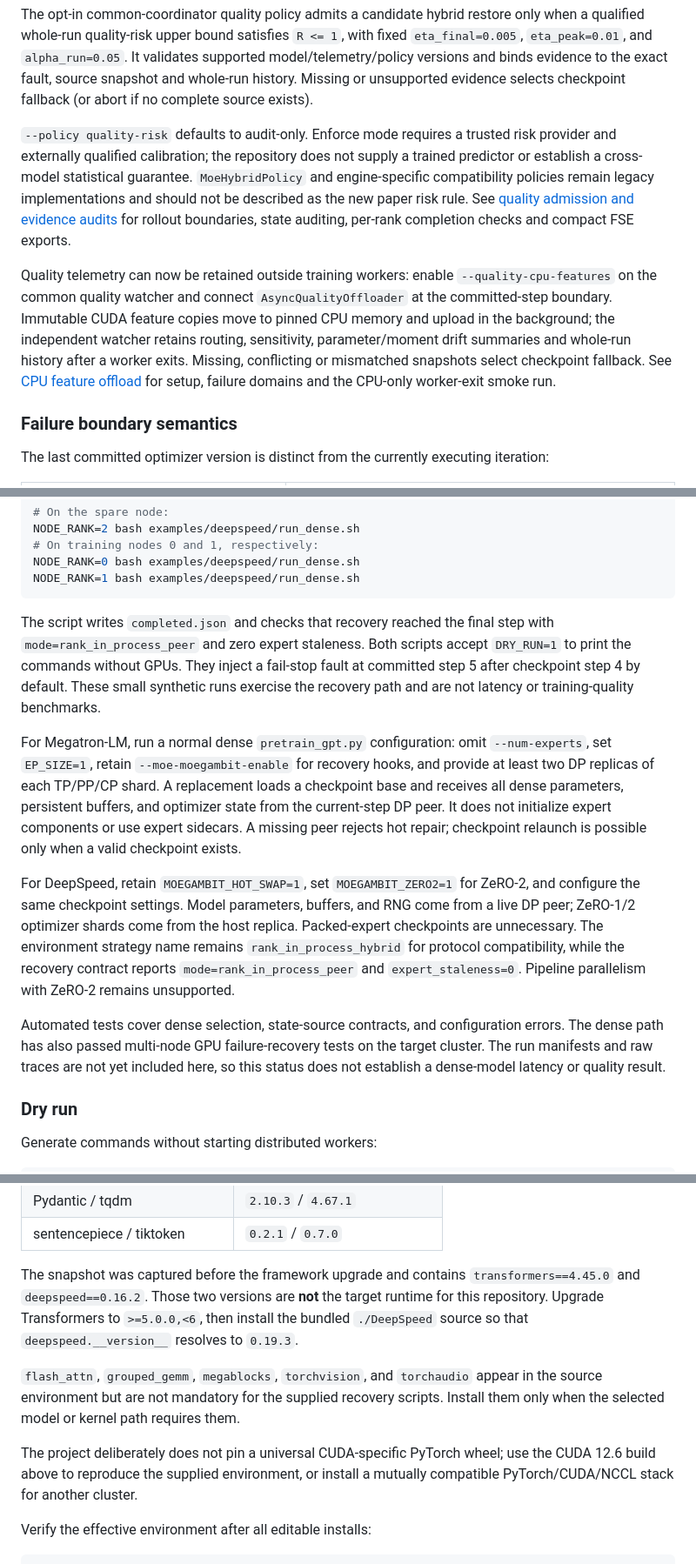
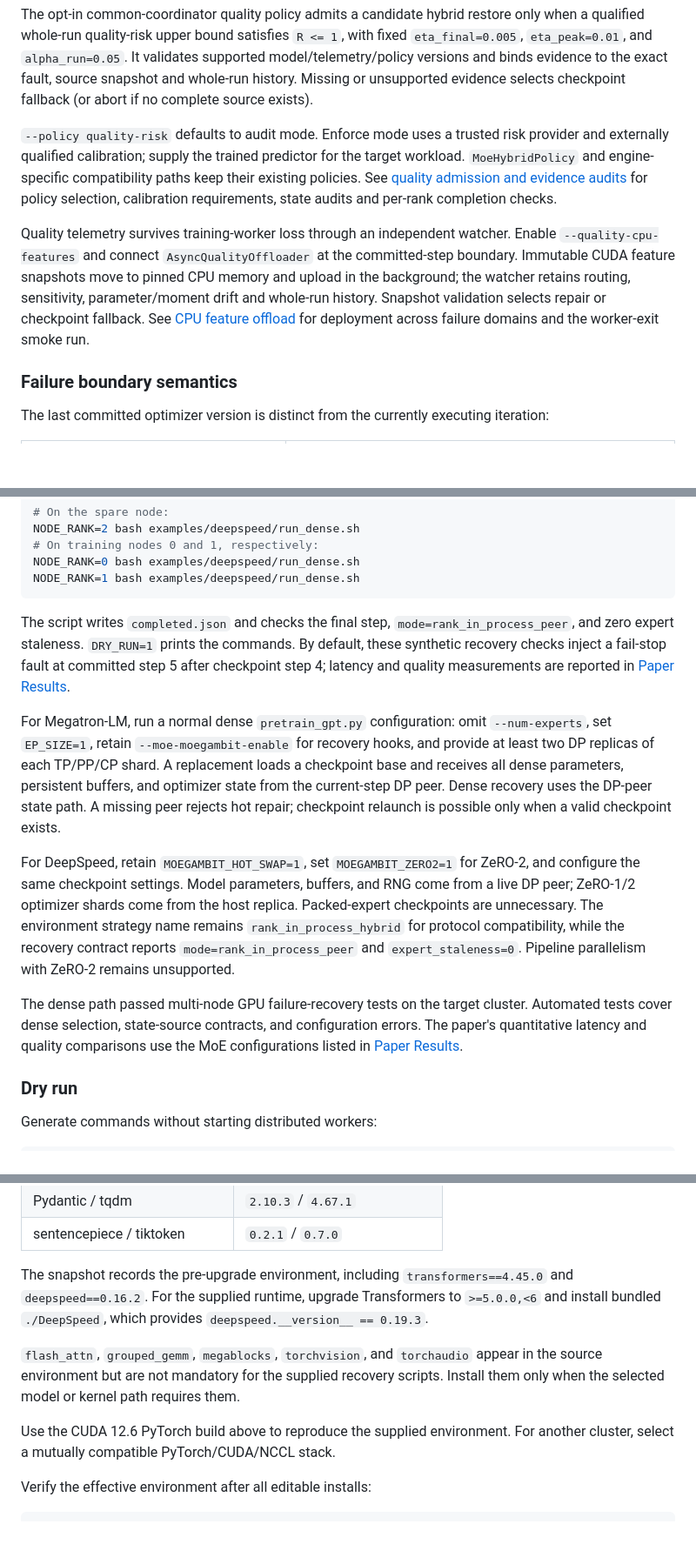
Before and after one commit to ZJUAntgroup/MoEGambit, a Markdown page: README.md, 3 parts joined by grey strips. Shown at 87% size. Drawn GitHub-style; blank space fills up the shorter version.

Commit message:
docs: state recovery capabilities and evidence directly

````diff
--- a/README.md
+++ b/README.md
@@ -277,22 +276,20 @@ It validates supported model/telemetry/policy versions and binds evidence to
 the exact fault, source snapshot and whole-run history. Missing or unsupported
 evidence selects checkpoint fallback (or abort if no complete source exists).
 
-`--policy quality-risk` defaults to audit-only. Enforce mode requires a trusted
-risk provider and externally qualified calibration; the repository does not
-supply a trained predictor or establish a cross-model statistical guarantee.
-`MoeHybridPolicy` and engine-specific compatibility policies remain legacy
-implementations and should not be described as the new paper risk rule.
-See [quality admission and evidence audits](docs/ARTIFACT_AUDIT.md) for rollout
-boundaries, state auditing, per-rank completion checks and compact FSE exports.
+`--policy quality-risk` defaults to audit mode. Enforce mode uses a trusted
+risk provider and externally qualified calibration; supply the trained predictor
+for the target workload. `MoeHybridPolicy` and engine-specific compatibility
+paths keep their existing policies. See
+[quality admission and evidence audits](docs/ARTIFACT_AUDIT.md) for policy
+selection, calibration requirements, state audits and per-rank completion checks.
 
-Quality telemetry can now be retained outside training workers: enable
-`--quality-cpu-features` on the common quality watcher and connect
-`AsyncQualityOffloader` at the committed-step boundary. Immutable CUDA feature
-copies move to pinned CPU memory and upload in the background; the independent
-watcher retains routing, sensitivity, parameter/moment drift summaries and
-whole-run history after a worker exits. Missing, conflicting or mismatched
-snapshots select checkpoint fallback. See [CPU feature offload](docs/QUALITY_CPU_OFFLOAD.md)
-for setup, failure domains and the CPU-only worker-exit smoke run.
+Quality telemetry survives training-worker loss through an independent watcher.
+Enable `--quality-cpu-features` and connect `AsyncQualityOffloader` at the
+committed-step boundary. Immutable CUDA feature snapshots move to pinned CPU
+memory and upload in the background; the watcher retains routing, sensitivity,
+parameter/moment drift and whole-run history. Snapshot validation selects repair
+or checkpoint fallback. See [CPU feature offload](docs/QUALITY_CPU_OFFLOAD.md)
+for deployment across failure domains and the worker-exit smoke run.
 
 ### Failure boundary semantics
 
@@ -425,19 +422,17 @@ NODE_RANK=0 bash examples/deepspeed/run_dense.sh
 NODE_RANK=1 bash examples/deepspeed/run_dense.sh
 ```
 
-The script writes `completed.json` and checks that recovery
-reached the final step with `mode=rank_in_process_peer` and zero expert
-staleness. Both scripts accept `DRY_RUN=1` to print the commands without GPUs.
-They inject a fail-stop fault at committed step 5 after checkpoint step 4 by
-default. These small synthetic runs exercise the recovery path and are not
-latency or training-quality benchmarks.
+The script writes `completed.json` and checks the final step,
+`mode=rank_in_process_peer`, and zero expert staleness. `DRY_RUN=1` prints the
+commands. By default, these synthetic recovery checks inject a fail-stop fault
+at committed step 5 after checkpoint step 4; latency and quality measurements
+are reported in [Paper Results](#paper-results).
 
 For Megatron-LM, run a normal dense `pretrain_gpt.py` configuration: omit
 `--num-experts`, set `EP_SIZE=1`, retain `--moe-moegambit-enable` for recovery
 hooks, and provide at least two DP replicas of each TP/PP/CP shard. A replacement
 loads a checkpoint base and receives all dense parameters, persistent buffers,
-and optimizer state from the current-step DP peer. It does not initialize expert
-components or use expert sidecars. A missing peer rejects hot repair;
+and optimizer state from the current-step DP peer. Dense recovery uses the DP-peer state path. A missing peer rejects hot repair;
 checkpoint relaunch is possible only when a valid checkpoint exists.
 
 For DeepSpeed, retain `MOEGAMBIT_HOT_SWAP=1`, set `MOEGAMBIT_ZERO2=1` for
@@ -448,10 +443,10 @@ name remains `rank_in_process_hybrid` for protocol compatibility, while the
 recovery contract reports `mode=rank_in_process_peer` and
 `expert_staleness=0`. Pipeline parallelism with ZeRO-2 remains unsupported.
 
-Automated tests cover dense selection, state-source contracts, and configuration
-errors. The dense path has also passed multi-node GPU failure-recovery tests on
-the target cluster. The run manifests and raw traces are not yet included here,
-so this status does not establish a dense-model latency or quality result.
+The dense path passed multi-node GPU failure-recovery tests on the target
+cluster. Automated tests cover dense selection, state-source contracts, and
+configuration errors. The paper's quantitative latency and quality comparisons
+use the MoE configurations listed in [Paper Results](#paper-results).
 
 ### Dry run
 
@@ -710,20 +705,18 @@ The provided environment snapshot corresponds to the following cluster stack:
 | Pydantic / tqdm | `2.10.3` / `4.67.1` |
 | sentencepiece / tiktoken | `0.2.1` / `0.7.0` |
 
-The snapshot was captured before the framework upgrade and contains
-`transformers==4.45.0` and `deepspeed==0.16.2`. Those two versions are **not**
-the target runtime for this repository. Upgrade Transformers to
-`>=5.0.0,<6`, then install the bundled `./DeepSpeed` source so that
-`deepspeed.__version__` resolves to `0.19.3`.
+The snapshot records the pre-upgrade environment, including
+`transformers==4.45.0` and `deepspeed==0.16.2`. For the supplied runtime, upgrade
+Transformers to `>=5.0.0,<6` and install bundled `./DeepSpeed`, which provides
+`deepspeed.__version__ == 0.19.3`.
 
 `flash_attn`, `grouped_gemm`, `megablocks`, `torchvision`, and `torchaudio`
 appear in the source environment but are not mandatory for the supplied
 recovery scripts. Install them only when the selected model or kernel path
 requires them.
 
-The project deliberately does not pin a universal CUDA-specific PyTorch wheel;
-use the CUDA 12.6 build above to reproduce the supplied environment, or install
-a mutually compatible PyTorch/CUDA/NCCL stack for another cluster.
+Use the CUDA 12.6 PyTorch build above to reproduce the supplied environment.
+For another cluster, select a mutually compatible PyTorch/CUDA/NCCL stack.
 
 Verify the effective environment after all editable installs:
 
````
Also changed, not shown: other parts of README.md (+32 -33 lines), README-zh.md (+29 -37 lines), examples/paper_results/README.md (+32 -34 lines).
